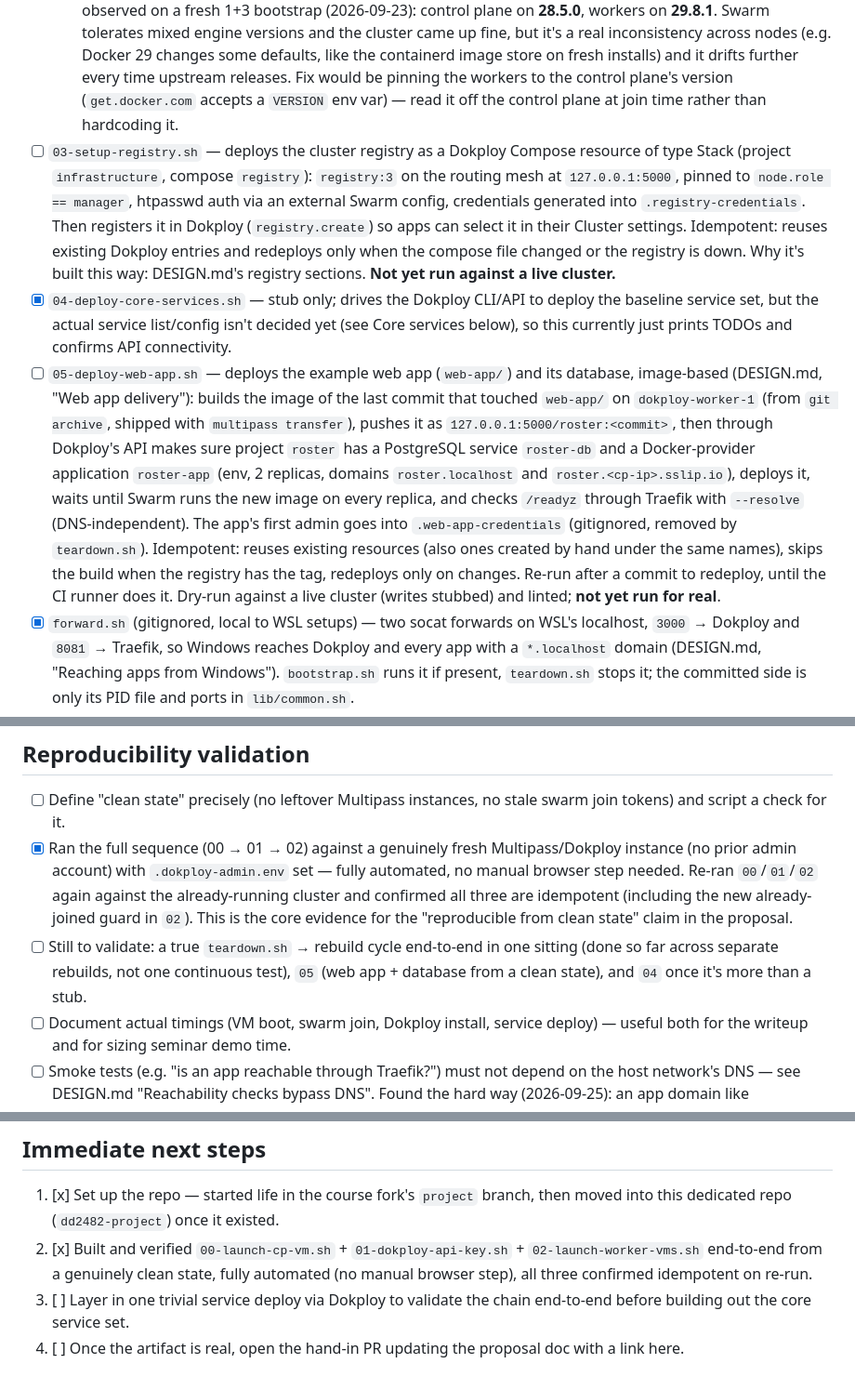
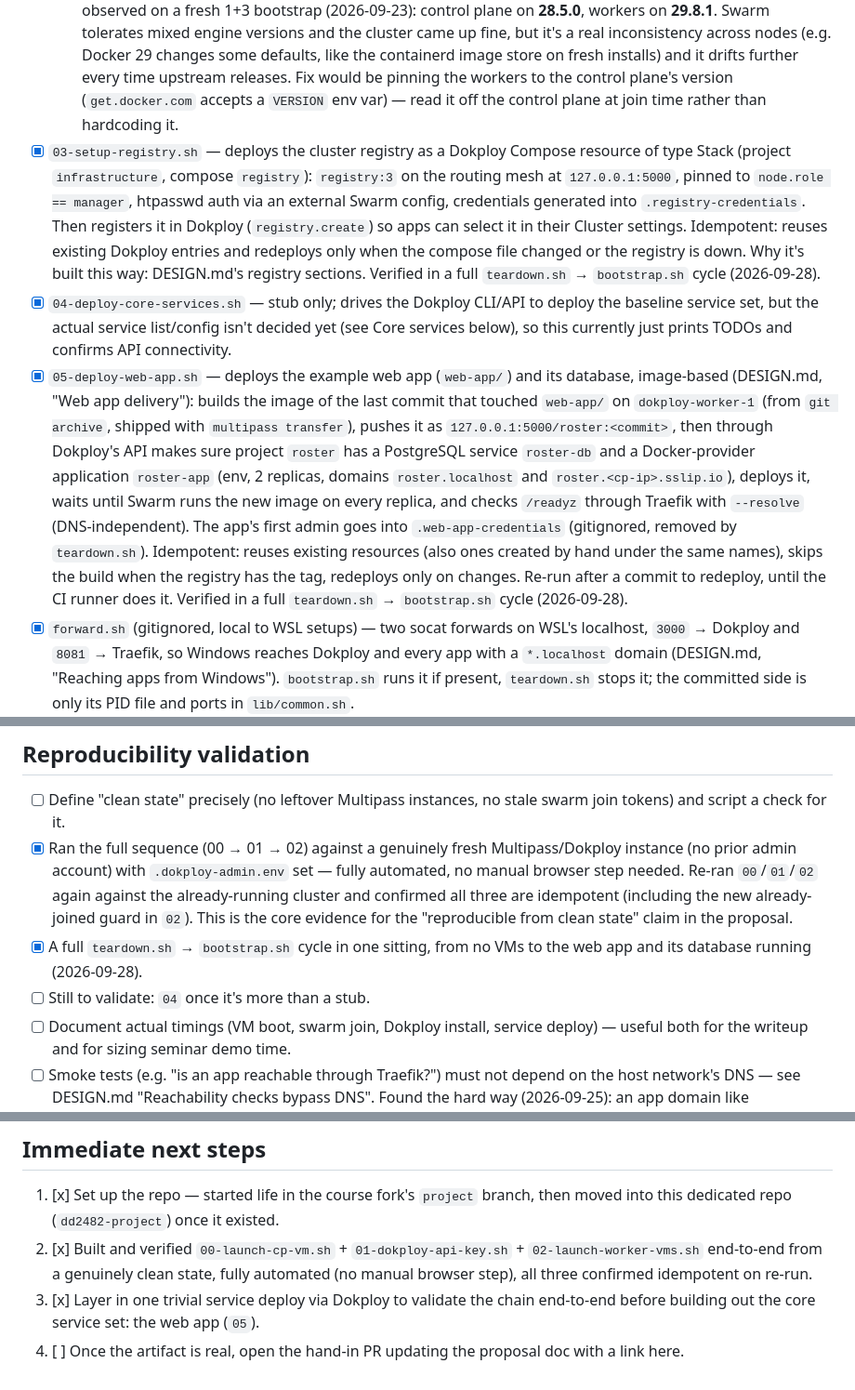
Before and after one commit to sammosios/dd2482-project, a Markdown page: PLAN.md, 3 parts joined by grey strips. Shown at 93% size. Drawn GitHub-style.

Commit message:
chore: update PLAN.md

```diff
--- a/PLAN.md
+++ b/PLAN.md
@@ -60,9 +60,9 @@ The phase split follows node role, not just "infra vs. auth": `00` gets the cont
 - [x] `02-launch-worker-vms.sh` — for each worker: launches the VM (skips if it exists), installs Docker (skips if already present), checks `docker info`'s `Swarm.LocalNodeState` and skips the join entirely if already `active` (this idempotency guard is a real fix — earlier versions would hit Docker Swarm's "already part of a swarm" error on any re-run against existing workers), otherwise fetches the join command from `cluster.addWorker`, rebuilds it against the control plane's real IP, and joins. Verifies via `docker node ls` at the end.
   - **Known limitation, scaling down**: this only ever loops `1..N` — re-running `bootstrap.sh`/`02` with a *lower* worker count than what's already running does not remove the extras (e.g. 3 workers up, run with `--workers 2`, worker-3 is simply left alone). Scaling up works and is verified (confirmed live: re-running against a growing worker count joins new nodes cleanly without touching existing ones). Scaling down would need real logic on the way out, not just skip-if-exists on the way in — drain the extra node in the swarm first, then `docker node rm` it, then `multipass delete` the VM. Not needed yet, noted for later.
   - **Known limitation, Docker version mismatch**: the control plane gets whatever Docker version Dokploy's installer pins, while workers get the latest from `get.docker.com` (`ensure_docker` in `lib/common.sh`) — observed on a fresh 1+3 bootstrap (2026-09-23): control plane on **28.5.0**, workers on **29.8.1**. Swarm tolerates mixed engine versions and the cluster came up fine, but it's a real inconsistency across nodes (e.g. Docker 29 changes some defaults, like the containerd image store on fresh installs) and it drifts further every time upstream releases. Fix would be pinning the workers to the control plane's version (`get.docker.com` accepts a `VERSION` env var) — read it off the control plane at join time rather than hardcoding it.
-- [ ] `03-setup-registry.sh` — deploys the cluster registry as a Dokploy Compose resource of type Stack (project `infrastructure`, compose `registry`): `registry:3` on the routing mesh at `127.0.0.1:5000`, pinned to `node.role == manager`, htpasswd auth via an external Swarm config, credentials generated into `.registry-credentials`. Then registers it in Dokploy (`registry.create`) so apps can select it in their Cluster settings. Idempotent: reuses existing Dokploy entries and redeploys only when the compose file changed or the registry is down. Why it's built this way: DESIGN.md's registry sections. **Not yet run against a live cluster.**
+- [x] `03-setup-registry.sh` — deploys the cluster registry as a Dokploy Compose resource of type Stack (project `infrastructure`, compose `registry`): `registry:3` on the routing mesh at `127.0.0.1:5000`, pinned to `node.role == manager`, htpasswd auth via an external Swarm config, credentials generated into `.registry-credentials`. Then registers it in Dokploy (`registry.create`) so apps can select it in their Cluster settings. Idempotent: reuses existing Dokploy entries and redeploys only when the compose file changed or the registry is down. Why it's built this way: DESIGN.md's registry sections. Verified in a full `teardown.sh` → `bootstrap.sh` cycle (2026-09-28).
 - [x] `04-deploy-core-services.sh` — stub only; drives the Dokploy CLI/API to deploy the baseline service set, but the actual service list/config isn't decided yet (see Core services below), so this currently just prints TODOs and confirms API connectivity.
-- [ ] `05-deploy-web-app.sh` — deploys the example web app (`web-app/`) and its database, image-based (DESIGN.md, "Web app delivery"): builds the image of the last commit that touched `web-app/` on `dokploy-worker-1` (from `git archive`, shipped with `multipass transfer`), pushes it as `127.0.0.1:5000/roster:<commit>`, then through Dokploy's API makes sure project `roster` has a PostgreSQL service `roster-db` and a Docker-provider application `roster-app` (env, 2 replicas, domains `roster.localhost` and `roster.<cp-ip>.sslip.io`), deploys it, waits until Swarm runs the new image on every replica, and checks `/readyz` through Traefik with `--resolve` (DNS-independent). The app's first admin goes into `.web-app-credentials` (gitignored, removed by `teardown.sh`). Idempotent: reuses existing resources (also ones created by hand under the same names), skips the build when the registry has the tag, redeploys only on changes. Re-run after a commit to redeploy, until the CI runner does it. Dry-run against a live cluster (writes stubbed) and linted; **not yet run for real**.
+- [x] `05-deploy-web-app.sh` — deploys the example web app (`web-app/`) and its database, image-based (DESIGN.md, "Web app delivery"): builds the image of the last commit that touched `web-app/` on `dokploy-worker-1` (from `git archive`, shipped with `multipass transfer`), pushes it as `127.0.0.1:5000/roster:<commit>`, then through Dokploy's API makes sure project `roster` has a PostgreSQL service `roster-db` and a Docker-provider application `roster-app` (env, 2 replicas, domains `roster.localhost` and `roster.<cp-ip>.sslip.io`), deploys it, waits until Swarm runs the new image on every replica, and checks `/readyz` through Traefik with `--resolve` (DNS-independent). The app's first admin goes into `.web-app-credentials` (gitignored, removed by `teardown.sh`). Idempotent: reuses existing resources (also ones created by hand under the same names), skips the build when the registry has the tag, redeploys only on changes. Re-run after a commit to redeploy, until the CI runner does it. Verified in a full `teardown.sh` → `bootstrap.sh` cycle (2026-09-28).
 - [x] `forward.sh` (gitignored, local to WSL setups) — two socat forwards on WSL's localhost, `3000` → Dokploy and `8081` → Traefik, so Windows reaches Dokploy and every app with a `*.localhost` domain (DESIGN.md, "Reaching apps from Windows"). `bootstrap.sh` runs it if present, `teardown.sh` stops it; the committed side is only its PID file and ports in `lib/common.sh`.
 - [x] `teardown.sh` — `multipass delete --purge` for all instances tagged by this project, for clean-slate reproducibility testing. Prompts for confirmation unless run with `-y`.
 - [x] `bootstrap.sh` — chains 00→05 (and `forward.sh` right after `00`, if present). Worker count is mandatory: pass it (`./bootstrap.sh 3` or `./bootstrap.sh --workers 3`) or get prompted, with a rough estimate of how many workers this device could handle (`host_cpus`/`host_mem_gb`/`suggest_max_workers` in `lib/common.sh` — detects host CPU/RAM via `nproc`/`sysctl`, reserves ~2 cores/2GB for the host OS on top of what the control plane itself needs, divides the rest by one worker's footprint). Stops with clear instructions if `01` hits the manual credential step (see above) rather than pretending to finish.
@@ -94,7 +94,8 @@ Nice-to-have if time permits: object storage, message queue, observability stack
 
 - [ ] Define "clean state" precisely (no leftover Multipass instances, no stale swarm join tokens) and script a check for it.
 - [x] Ran the full sequence (00 → 01 → 02) against a genuinely fresh Multipass/Dokploy instance (no prior admin account) with `.dokploy-admin.env` set — fully automated, no manual browser step needed. Re-ran `00`/`01`/`02` again against the already-running cluster and confirmed all three are idempotent (including the new already-joined guard in `02`). This is the core evidence for the "reproducible from clean state" claim in the proposal.
-- [ ] Still to validate: a true `teardown.sh` → rebuild cycle end-to-end in one sitting (done so far across separate rebuilds, not one continuous test), `05` (web app + database from a clean state), and `04` once it's more than a stub.
+- [x] A full `teardown.sh` → `bootstrap.sh` cycle in one sitting, from no VMs to the web app and its database running (2026-09-28).
+- [ ] Still to validate: `04` once it's more than a stub.
 - [ ] Document actual timings (VM boot, swarm join, Dokploy install, service deploy) — useful both for the writeup and for sizing seminar demo time.
 - [ ] Smoke tests (e.g. "is an app reachable through Traefik?") must not depend on the host network's DNS — see DESIGN.md "Reachability checks bypass DNS". Found the hard way (2026-09-25): an app domain like `whoami.10.208.132.106.sslip.io` resolved and worked on one network, then failed with `curl: (6) Could not resolve host` on a home network. Cause: the home router's DNS has **DNS rebinding protection**, which drops public names whose answer is a private IP (`10.x`, `192.168.x`, …). A public resolver (Cloudflare DoH) still returned the right answer and the request got HTTP 200, so nothing was wrong with the cluster. Checks should pin the name to the control plane's IP themselves (`curl --resolve HOST:80:<cp-ip> http://HOST`, or `-H 'Host: HOST' http://<cp-ip>`).
 
@@ -115,5 +116,5 @@ Nice-to-have if time permits: object storage, message queue, observability stack
 
 1. [x] Set up the repo — started life in the course fork's `project` branch, then moved into this dedicated repo (`dd2482-project`) once it existed.
 2. [x] Built and verified `00-launch-cp-vm.sh` + `01-dokploy-api-key.sh` + `02-launch-worker-vms.sh` end-to-end from a genuinely clean state, fully automated (no manual browser step), all three confirmed idempotent on re-run.
-3. [ ] Layer in one trivial service deploy via Dokploy to validate the chain end-to-end before building out the core service set.
+3. [x] Layer in one trivial service deploy via Dokploy to validate the chain end-to-end before building out the core service set: the web app (`05`).
 4. [ ] Once the artifact is real, open the hand-in PR updating the proposal doc with a link here.
```
Also changed, not shown: other parts of PLAN.md (+1 -1 lines).
